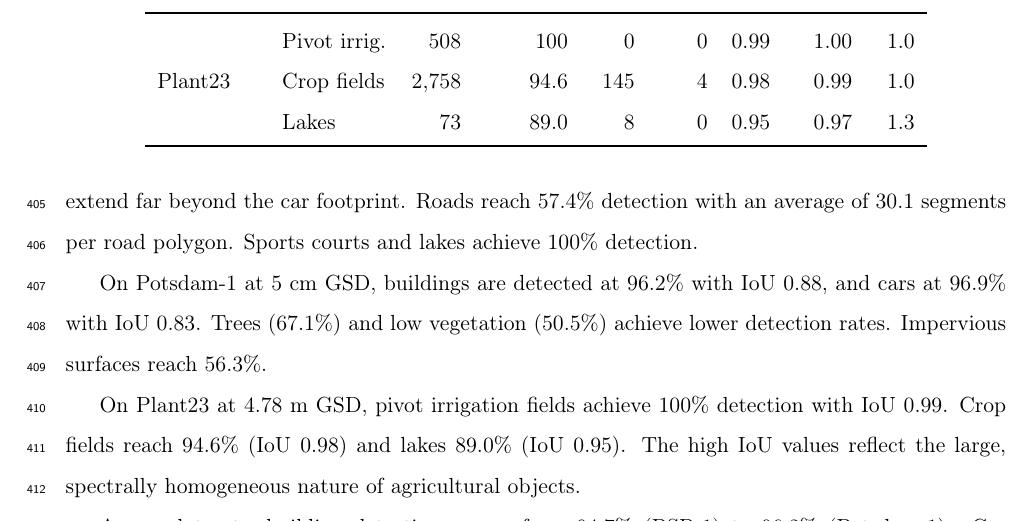
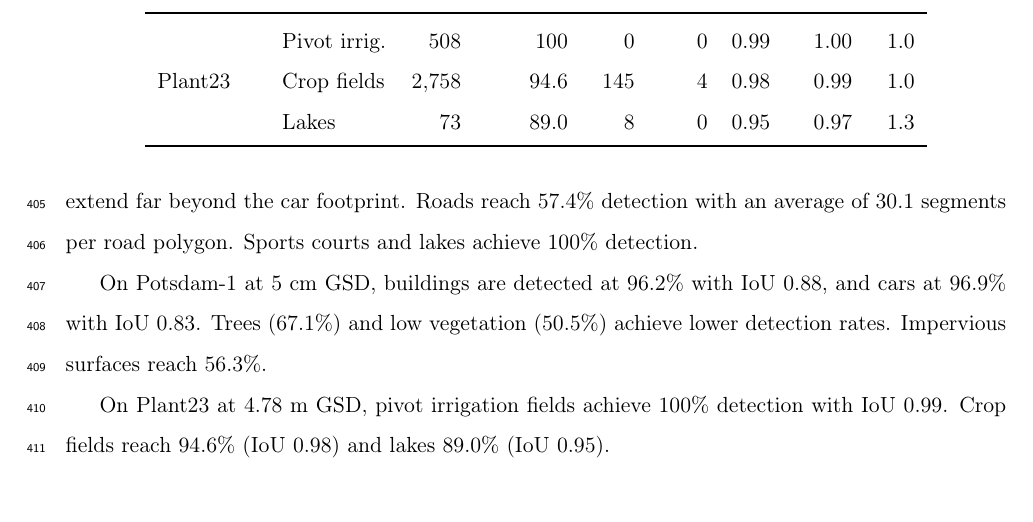
Before and after one commit to osmarluiz/sam-mosaic, a LaTeX paper (main.tex): part of page 22 of 31, cut so that both start at the same text, the shorter picture padded with empty space. Compiled offline with pdfLaTeX.

Commit message:
Remove interpretive sentence from §5.4 (move to Discussion)

```diff
--- a/main.tex
+++ b/main.tex
@@ -495,7 +495,7 @@ On BSB-1 at 24~cm GSD, trees achieve the highest detection rate (95.7\%) and IoU
 
 On Potsdam-1 at 5~cm GSD, buildings are detected at 96.2\% with IoU 0.88, and cars at 96.9\% with IoU 0.83. Trees (67.1\%) and low vegetation (50.5\%) achieve lower detection rates. Impervious surfaces reach 56.3\%.
 
-On Plant23 at 4.78~m GSD, pivot irrigation fields achieve 100\% detection with IoU 0.99. Crop fields reach 94.6\% (IoU 0.98) and lakes 89.0\% (IoU 0.95). The high IoU values reflect the large, spectrally homogeneous nature of agricultural objects.
+On Plant23 at 4.78~m GSD, pivot irrigation fields achieve 100\% detection with IoU 0.99. Crop fields reach 94.6\% (IoU 0.98) and lakes 89.0\% (IoU 0.95).
 
 Across datasets, building detection ranges from 94.7\% (BSB-1) to 96.2\% (Potsdam-1). Car detection reaches 81.3\% at 24~cm and 96.9\% at 5~cm. Agricultural fields exceed 94\% detection with IoU above 0.97.
 
```
